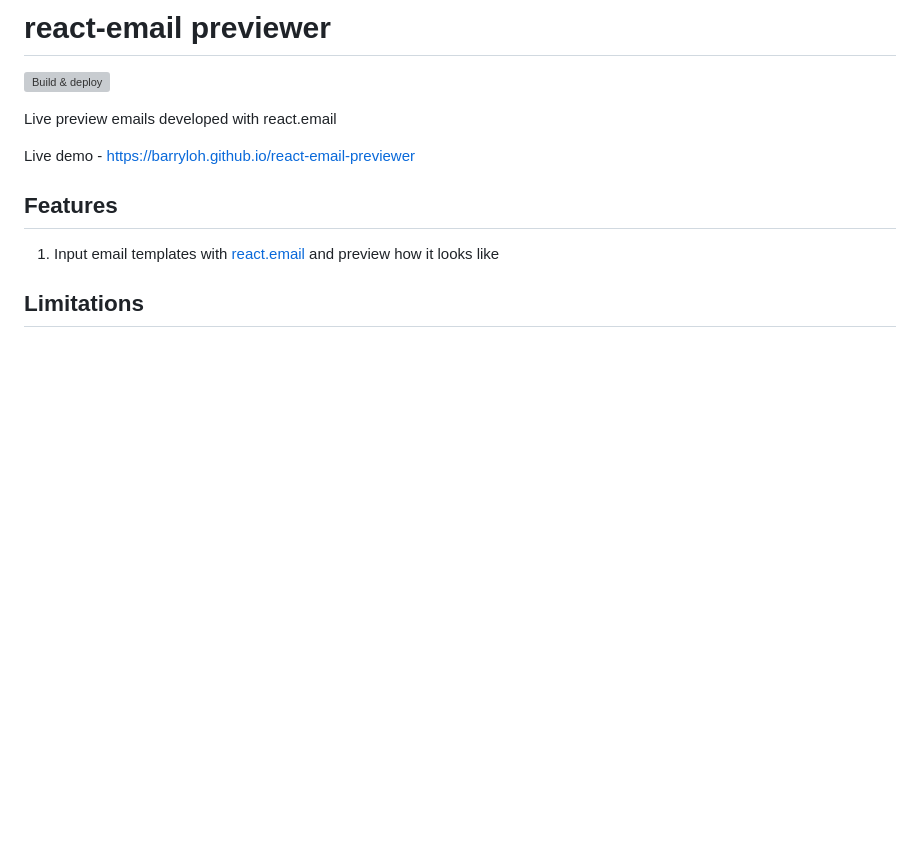
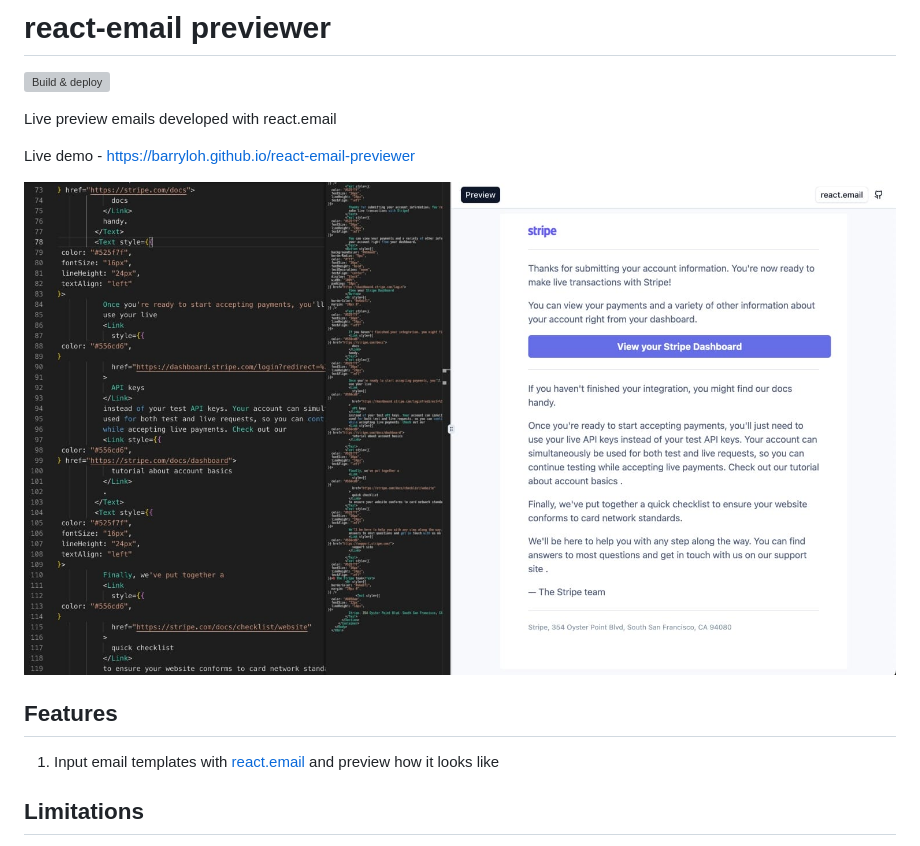
Before and after one commit to barryloh/react-email-previewer, a Markdown page: README.md, the part around the change. GitHub-like rendering; pictures changed too: screenshots/screenshot.jpg (added); blank space fills up the shorter version; grey boxes are pictures that could not be loaded.

Commit message:
Add screenshot image in Readme

```diff
--- a/README.md
+++ b/README.md
@@ -5,6 +5,8 @@
 Live preview emails developed with react.email
 
 Live demo - https://barryloh.github.io/react-email-previewer
+
+![Screenshot](./screenshots/screenshot.jpg)
 
 ## Features
 
```
